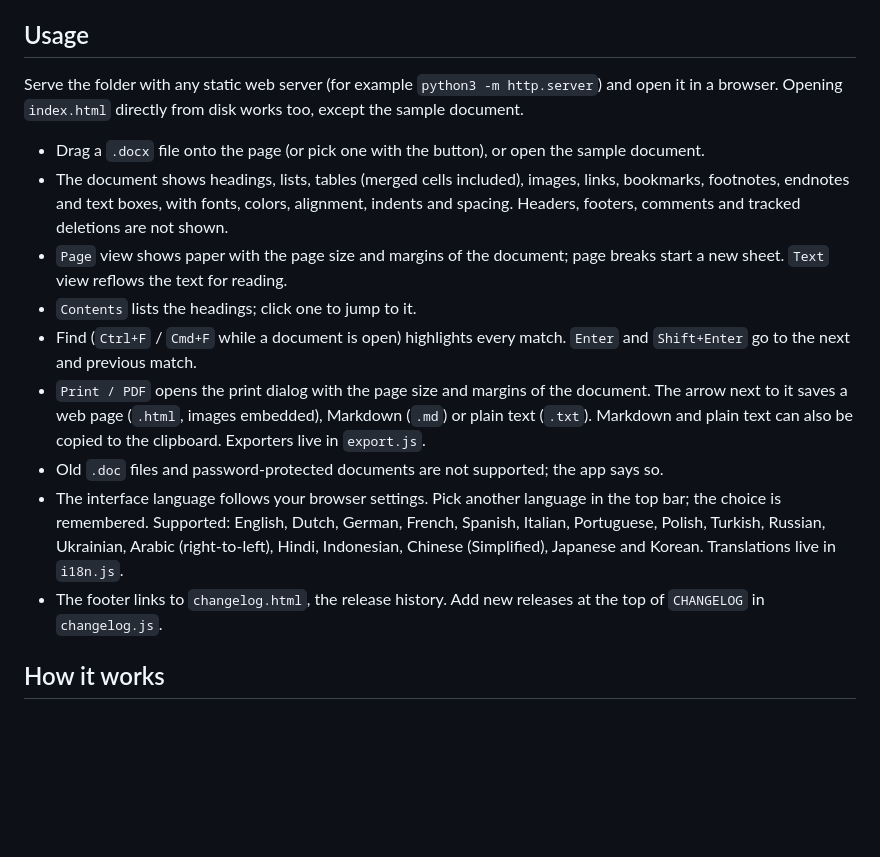
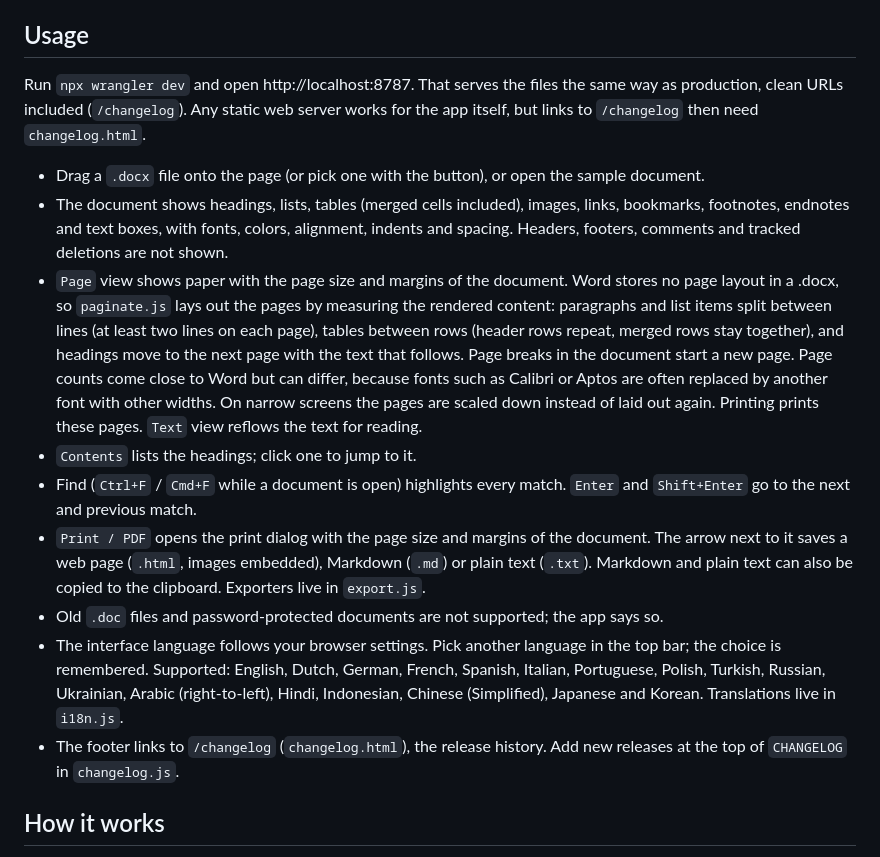
Before and after one commit to RicBaller/word-viewer, a Markdown page: README.md, the part around the change. Rendered like a GitHub page; blank space fills up the shorter version.

Commit message:
docs(readme): add documentation for page layout

```diff
--- a/README.md
+++ b/README.md
@@ -6,17 +6,17 @@ Live at [word-viewer.app](https://word-viewer.app/).
 
 ## Usage
 
-Serve the folder with any static web server (for example `python3 -m http.server`) and open it in a browser. Opening `index.html` directly from disk works too, except the sample document.
+Run `npx wrangler dev` and open http://localhost:8787. That serves the files the same way as production, clean URLs included (`/changelog`). Any static web server works for the app itself, but links to `/changelog` then need `changelog.html`.
 
 - Drag a `.docx` file onto the page (or pick one with the button), or open the sample document.
 - The document shows headings, lists, tables (merged cells included), images, links, bookmarks, footnotes, endnotes and text boxes, with fonts, colors, alignment, indents and spacing. Headers, footers, comments and tracked deletions are not shown.
-- `Page` view shows paper with the page size and margins of the document; page breaks start a new sheet. `Text` view reflows the text for reading.
+- `Page` view shows paper with the page size and margins of the document. Word stores no page layout in a .docx, so `paginate.js` lays out the pages by measuring the rendered content: paragraphs and list items split between lines (at least two lines on each page), tables between rows (header rows repeat, merged rows stay together), and headings move to the next page with the text that follows. Page breaks in the document start a new page. Page counts come close to Word but can differ, because fonts such as Calibri or Aptos are often replaced by another font with other widths. On narrow screens the pages are scaled down instead of laid out again. Printing prints these pages. `Text` view reflows the text for reading.
 - `Contents` lists the headings; click one to jump to it.
 - Find (`Ctrl+F` / `Cmd+F` while a document is open) highlights every match. `Enter` and `Shift+Enter` go to the next and previous match.
 - `Print / PDF` opens the print dialog with the page size and margins of the document. The arrow next to it saves a web page (`.html`, images embedded), Markdown (`.md`) or plain text (`.txt`). Markdown and plain text can also be copied to the clipboard. Exporters live in `export.js`.
 - Old `.doc` files and password-protected documents are not supported; the app says so.
 - The interface language follows your browser settings. Pick another language in the top bar; the choice is remembered. Supported: English, Dutch, German, French, Spanish, Italian, Portuguese, Polish, Turkish, Russian, Ukrainian, Arabic (right-to-left), Hindi, Indonesian, Chinese (Simplified), Japanese and Korean. Translations live in `i18n.js`.
-- The footer links to `changelog.html`, the release history. Add new releases at the top of `CHANGELOG` in `changelog.js`.
+- The footer links to `/changelog` (`changelog.html`), the release history. Add new releases at the top of `CHANGELOG` in `changelog.js`.
 
 ## How it works
 
```
